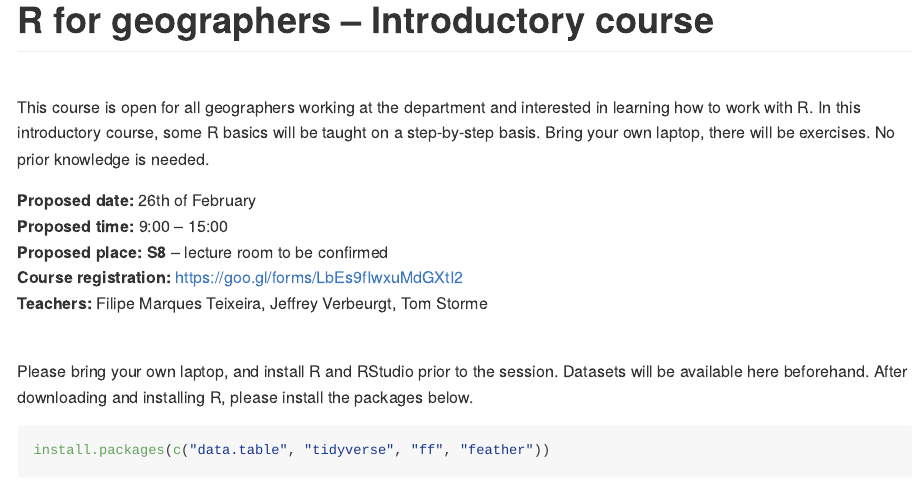
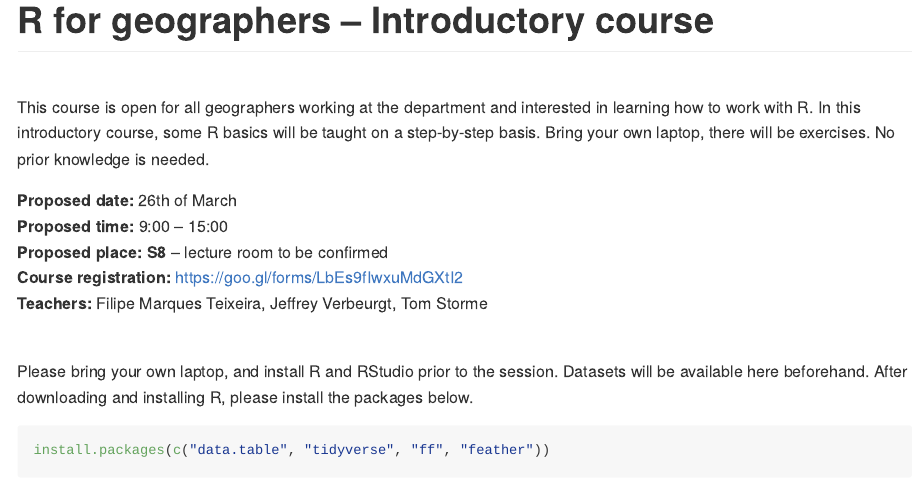
Before and after one commit to FilipeamTeixeira/Rcourse, an R Markdown document (README.Rmd): the page in a window 1100 px wide, from its top. The pictures show the output file README.md that the author committed with the source, drawn offline in the style of GitHub.

Commit message:
corrected date

```diff
--- a/README.Rmd
+++ b/README.Rmd
@@ -8,7 +8,7 @@ output: github_document
 This course is open for all geographers working at the department and interested in learning how to work with R. In this introductory course, some R basics will be taught on a step-by-step basis. Bring your own laptop, there will be exercises. No prior knowledge is needed.
 <br>
 
-**Proposed date:** 26th of February
+**Proposed date:** 26th of March
 **Proposed time:** 9:00 – 15:00
 **Proposed place: S8** – lecture room to be confirmed
 **Course registration:** https://goo.gl/forms/LbEs9fIwxuMdGXtI2
```
Also changed, not shown: README.md.
